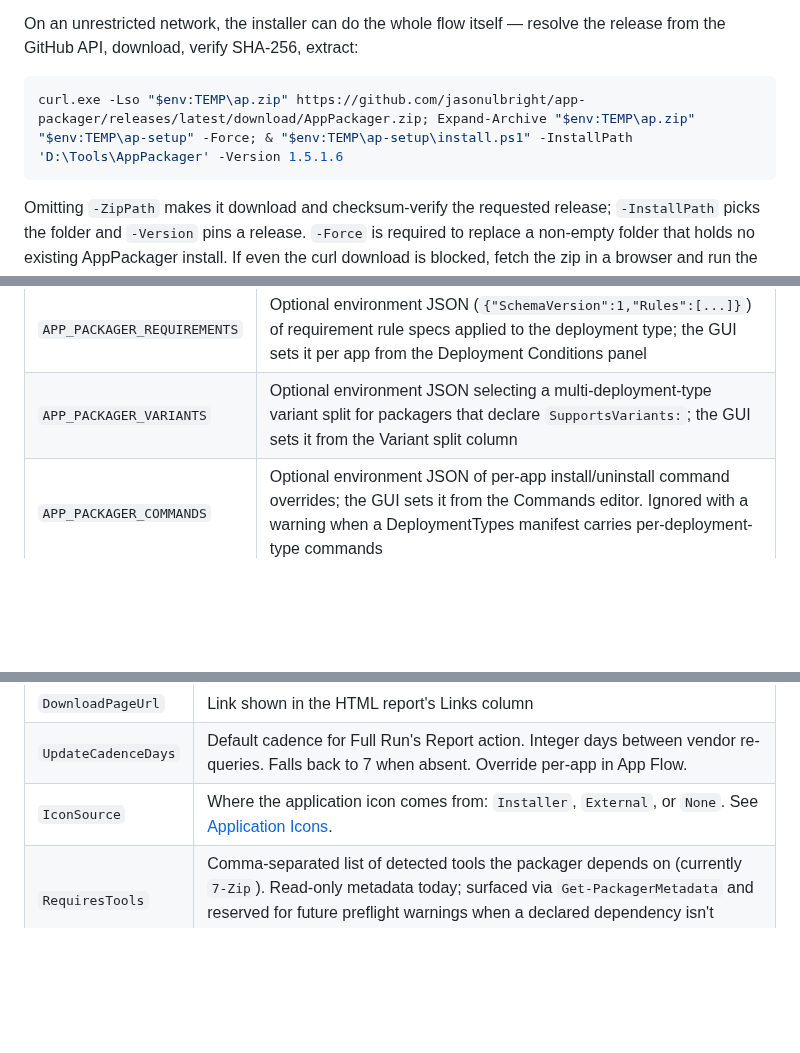
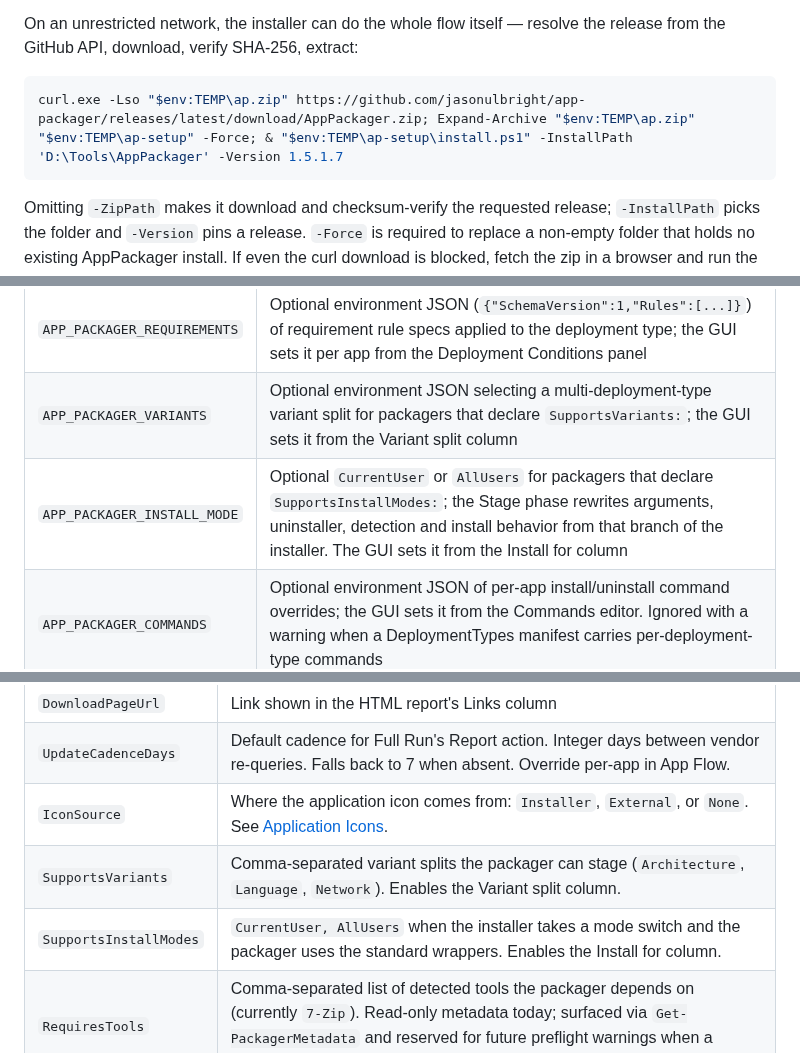
Before and after one commit to jasonulbright/app-packager, a Markdown page: README.md, 3 parts joined by grey strips. Rendered like a GitHub page; blank space fills up the shorter version.

````diff
--- a/README.md
+++ b/README.md
@@ -28,7 +28,7 @@ Installs the latest release into `%LOCALAPPDATA%\AppPackager`. Only a zip crosse
 On an unrestricted network, the installer can do the whole flow itself — resolve the release from the GitHub API, download, verify SHA-256, extract:
 
 ```powershell
-curl.exe -Lso "$env:TEMP\ap.zip" https://github.com/jasonulbright/app-packager/releases/latest/download/AppPackager.zip; Expand-Archive "$env:TEMP\ap.zip" "$env:TEMP\ap-setup" -Force; & "$env:TEMP\ap-setup\install.ps1" -InstallPath 'D:\Tools\AppPackager' -Version 1.5.1.6
+curl.exe -Lso "$env:TEMP\ap.zip" https://github.com/jasonulbright/app-packager/releases/latest/download/AppPackager.zip; Expand-Archive "$env:TEMP\ap.zip" "$env:TEMP\ap-setup" -Force; & "$env:TEMP\ap-setup\install.ps1" -InstallPath 'D:\Tools\AppPackager' -Version 1.5.1.7
 ```
 
 Omitting `-ZipPath` makes it download and checksum-verify the requested release; `-InstallPath` picks the folder and `-Version` pins a release. `-Force` is required to replace a non-empty folder that holds no existing AppPackager install. If even the curl download is blocked, fetch the zip in a browser and run the same `-ZipPath` command against it.
@@ -204,6 +206,7 @@ All packager scripts accept the same core parameters:
 | `APP_PACKAGER_CM_PROVIDER` | Optional environment override for the SMS Provider machine used to create a missing `CMSite` PSDrive |
 | `APP_PACKAGER_REQUIREMENTS` | Optional environment JSON (`{"SchemaVersion":1,"Rules":[...]}`) of requirement rule specs applied to the deployment type; the GUI sets it per app from the Deployment Conditions panel |
 | `APP_PACKAGER_VARIANTS` | Optional environment JSON selecting a multi-deployment-type variant split for packagers that declare `SupportsVariants:`; the GUI sets it from the Variant split column |
+| `APP_PACKAGER_INSTALL_MODE` | Optional `CurrentUser` or `AllUsers` for packagers that declare `SupportsInstallModes:`; the Stage phase rewrites arguments, uninstaller, detection and install behavior from that branch of the installer. The GUI sets it from the Install for column |
 | `APP_PACKAGER_COMMANDS` | Optional environment JSON of per-app install/uninstall command overrides; the GUI sets it from the Commands editor. Ignored with a warning when a DeploymentTypes manifest carries per-deployment-type commands |
 | `APP_PACKAGER_ON_EXISTING` | Optional `Skip` (default), `Overwrite`, or `Fail`, deciding what a Package run does when the site already holds this application at this version. `Overwrite` replaces the deployment types in place, keeping the application object and its deployments. An unrecognized value fails the run |
 | `-Comment` | Optional administrative comment stored on the CM Application Description |
@@ -571,6 +574,8 @@ UpdateCadenceDays: 90
 | `DownloadPageUrl` | Link shown in the HTML report's Links column |
 | `UpdateCadenceDays` | Default cadence for Full Run's Report action. Integer days between vendor re-queries. Falls back to 7 when absent. Override per-app in App Flow. |
 | `IconSource` | Where the application icon comes from: `Installer`, `External`, or `None`. See [Application Icons](#application-icons). |
+| `SupportsVariants` | Comma-separated variant splits the packager can stage (`Architecture`, `Language`, `Network`). Enables the Variant split column. |
+| `SupportsInstallModes` | `CurrentUser, AllUsers` when the installer takes a mode switch and the packager uses the standard wrappers. Enables the Install for column. |
 | `RequiresTools` | Comma-separated list of detected tools the packager depends on (currently `7-Zip`). Read-only metadata today; surfaced via `Get-PackagerMetadata` and reserved for future preflight warnings when a declared dependency isn't present in DetectedTools. |
 
 ## Application Icons
````
Also changed, not shown: other parts of README.md (+2 -0 lines), CHANGELOG.md (+17 -0 lines), screenshots/deployment-conditions.png, screenshots/options-mecm.png, 16 other files.
